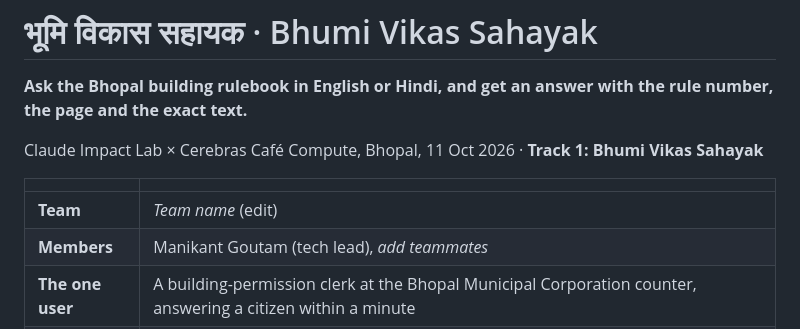
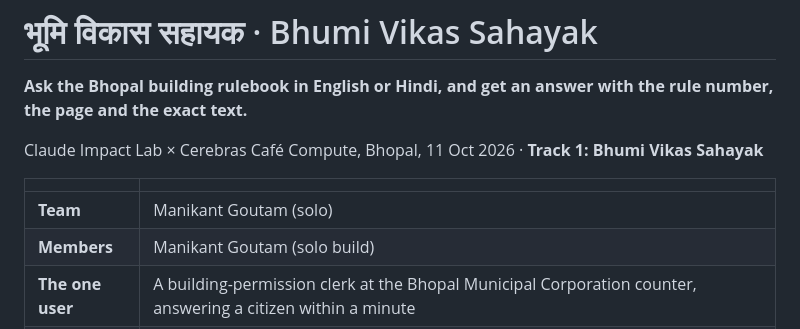
Before and after one commit to dev-redakai/bhumi-vikas-sahayak, a Markdown page: README.md, the part around the change. Drawn GitHub-style.

Commit message:
README: team and members

```diff
--- a/README.md
+++ b/README.md
@@ -6,8 +6,8 @@ Claude Impact Lab × Cerebras Café Compute, Bhopal, 11 Oct 2026 · **Track 1: B
 
 | | |
 |---|---|
-| **Team** | _Team name_ (edit) |
-| **Members** | Manikant Goutam (tech lead), _add teammates_ |
+| **Team** | Manikant Goutam (solo) |
+| **Members** | Manikant Goutam (solo build) |
 | **The one user** | A building-permission clerk at the Bhopal Municipal Corporation counter, answering a citizen within a minute |
 | **Outcome** | Short answer in the citizen's language, with rule number, PDF page and verbatim quote, plus correct table numbers. Says "not found" when the rules are silent |
 
```
